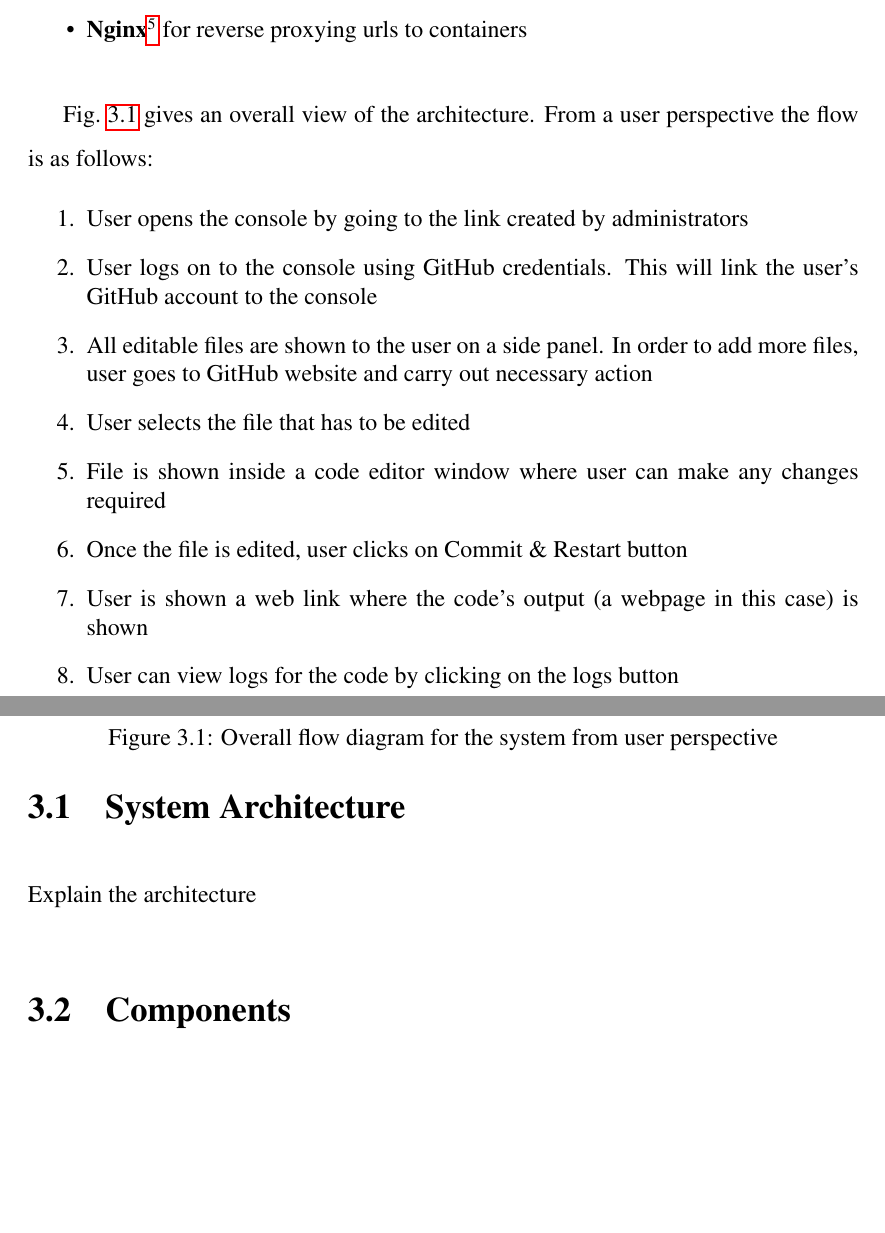
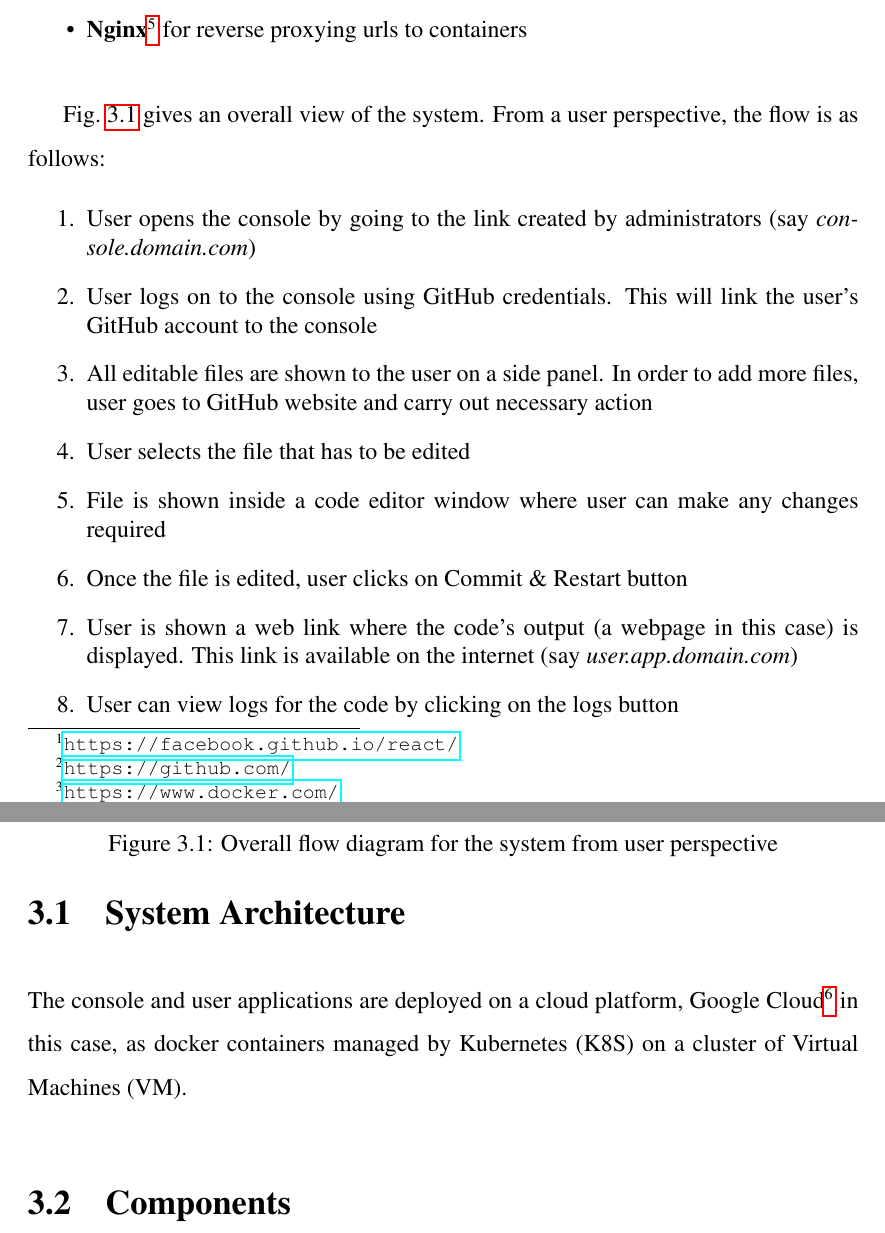
Before and after one commit to CodeAway/platform, a LaTeX thesis (report/thesis.tex): two parts of pages 15 and 16 of 20, joined at a grey line, cut so that both start at the same text, the shorter picture padded with empty space. Compiled offline with pdfLaTeX.

Commit message:
txs auto checkin

```diff
--- a/report/thesis.tex
+++ b/report/thesis.tex
@@ -212,21 +213,22 @@ After considering all the options, it was decided to build the platform using fo
 	\label{fig:userflow}
 \end{figure}
 
-Fig.~\ref{fig:userflow} gives an overall view of the architecture. From a user perspective the flow is as follows:
+Fig.~\ref{fig:userflow} gives an overall view of the system. From a user perspective, the flow is as follows:
 \begin{enumerate}
-	\item User opens the console by going to the link created by administrators
+	\item User opens the console by going to the link created by administrators (say \textit{console.domain.com})
 	\item User logs on to the console using GitHub credentials. This will link the user's GitHub account to the console
 	\item All editable files are shown to the user on a side panel. In order to add more files, user goes to GitHub website and carry out necessary action
 	\item User selects the file that has to be edited
 	\item File is shown inside a code editor window where user can make any changes required
 	\item Once the file is edited, user clicks on Commit \& Restart button
-	\item User is shown a web link where the code's output (a webpage in this case) is shown
+	\item User is shown a web link where the code's output (a webpage in this case) is displayed. This link is available on the internet (say \textit{user.app.domain.com})
 	\item User can view logs for the code by clicking on the logs button
 
 \end{enumerate}
 
 \section{System Architecture}
-Explain the architecture
+The console and user applications are deployed on a cloud platform, Google Cloud\footnote{\url{https://cloud.google.com/}} in this case, as docker containers managed by Kubernetes (K8S) on a cluster of Virtual Machines (VM).
+
 
 \section{Components}
 Talk about components
```
Also changed, not shown: report/thesis.tex (1 more changed lines).
